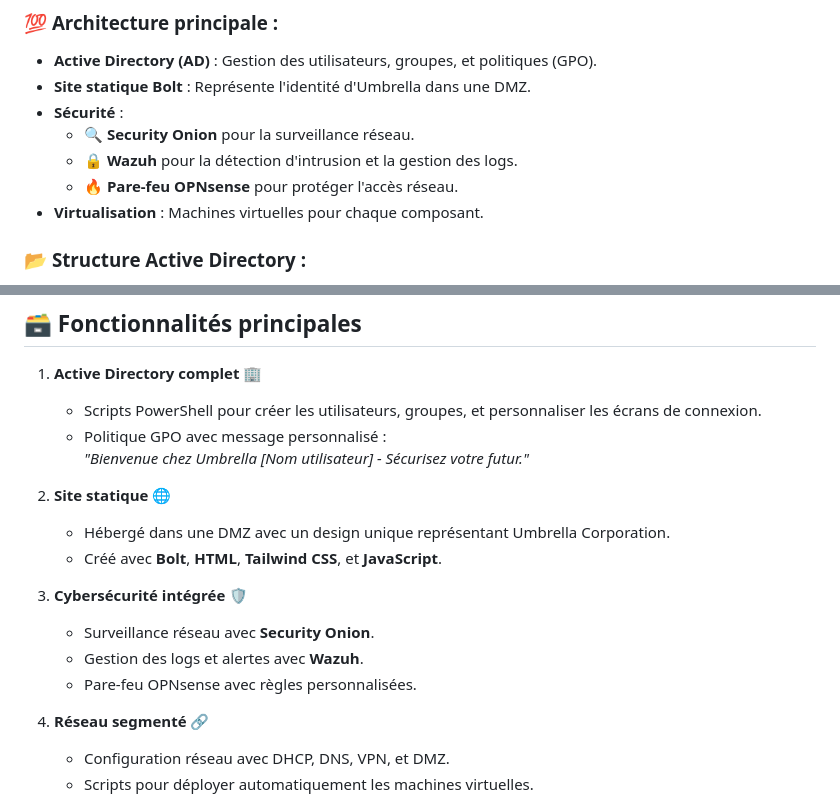
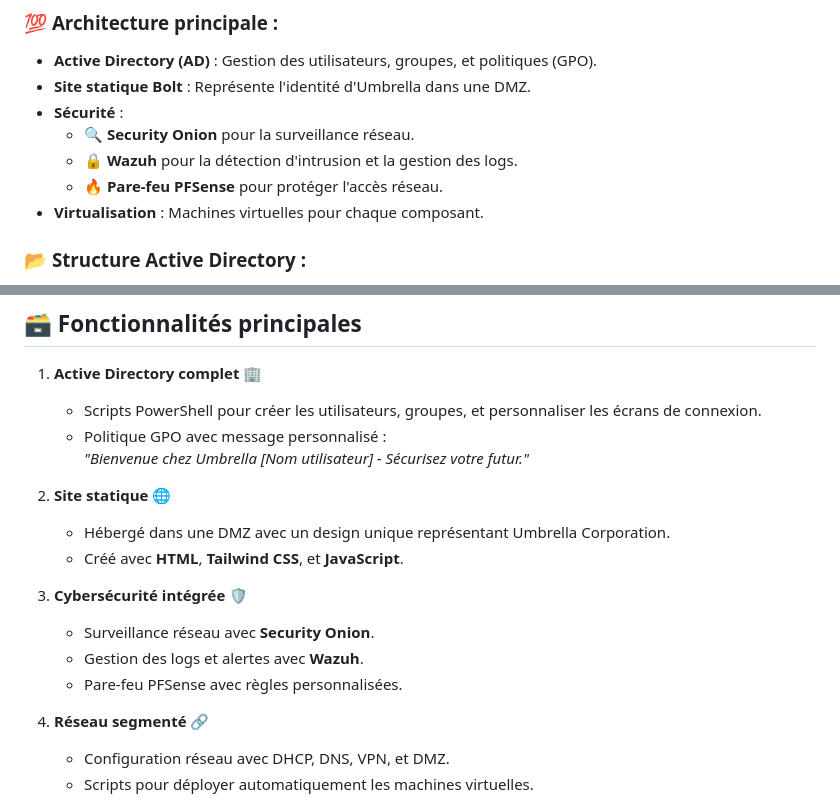
Before and after one commit to Nirkrolm72650/umbrella-infrastructure, a Markdown page: README.md, 2 parts joined by grey strips. Drawn GitHub-style.

```diff
--- a/README.md
+++ b/README.md
@@ -24,7 +24,7 @@ Ce projet est une **simulation complète** conçue pour :
 - **Sécurité** :
   - 🔍 **Security Onion** pour la surveillance réseau.
   - 🔒 **Wazuh** pour la détection d'intrusion et la gestion des logs.
-  - 🔥 **Pare-feu OPNsense** pour protéger l'accès réseau.
+  - 🔥 **Pare-feu PFSense** pour protéger l'accès réseau.
 - **Virtualisation** : Machines virtuelles pour chaque composant.
 
 ### 📂 **Structure Active Directory :**
@@ -43,12 +43,12 @@ Ce projet est une **simulation complète** conçue pour :
 
 2. **Site statique** 🌐
    - Hébergé dans une DMZ avec un design unique représentant Umbrella Corporation.
-   - Créé avec **Bolt**, **HTML**, **Tailwind CSS**, et **JavaScript**.
+   - Créé avec **HTML**, **Tailwind CSS**, et **JavaScript**.
 
 3. **Cybersécurité intégrée** 🛡️
    - Surveillance réseau avec **Security Onion**.
    - Gestion des logs et alertes avec **Wazuh**.
-   - Pare-feu OPNsense avec règles personnalisées.
+   - Pare-feu PFSense avec règles personnalisées.
 
 4. **Réseau segmenté** 🔗
    - Configuration réseau avec DHCP, DNS, VPN, et DMZ.
```
